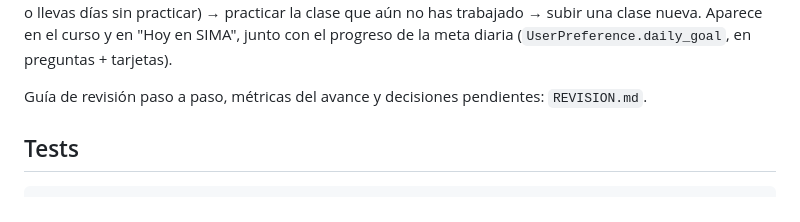
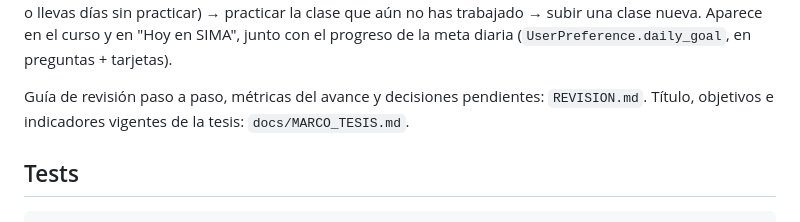
Before and after one commit to LiveLinDev/SIMAApp, a Markdown page: README.md, the part around the change. Drawn GitHub-style.

Commit message:
Marco de la tesis vigente: titulo, problema, objetivos e indicadores (docs/MARCO_TESIS.md)

```diff
--- a/README.md
+++ b/README.md
@@ -255,7 +255,8 @@ diaria. El **plan de hoy** convierte la ruta de estudio en reglas sobre el perfi
 no has trabajado → subir una clase nueva. Aparece en el curso y en "Hoy en SIMA", junto con el progreso
 de la meta diaria (`UserPreference.daily_goal`, en preguntas + tarjetas).
 
-Guía de revisión paso a paso, métricas del avance y decisiones pendientes: `REVISION.md`.
+Guía de revisión paso a paso, métricas del avance y decisiones pendientes: `REVISION.md`. Título, objetivos e
+indicadores vigentes de la tesis: `docs/MARCO_TESIS.md`.
 
 ## Tests
 
```
Also changed, not shown: REVISION.md (+6 -0 lines), docs/MARCO_TESIS.md (added, +44 -0 lines).
